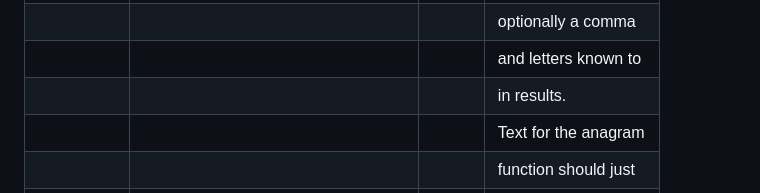
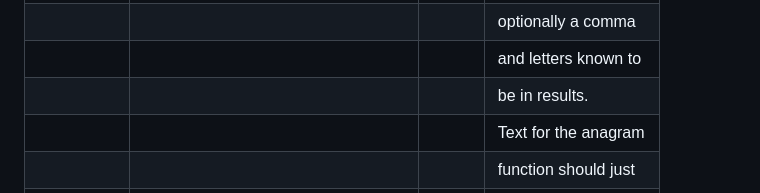
Before and after one commit to billthefarmer/crossword, a Markdown page: README.md, the part around the change. GitHub-like rendering.

```diff
--- a/README.md
+++ b/README.md
@@ -96,7 +96,7 @@ results.
 | | | | unknown letters, |
 | | | | optionally a comma |
 | | | | and letters known to |
-| | | | in results. |
+| | | | be in results. |
 | | | | Text for the anagram |
 | | | | function should just |
 | | | | contain letters |
```
